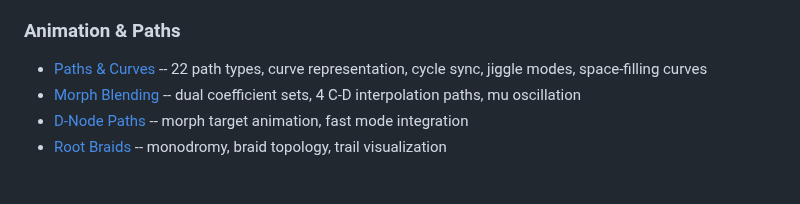
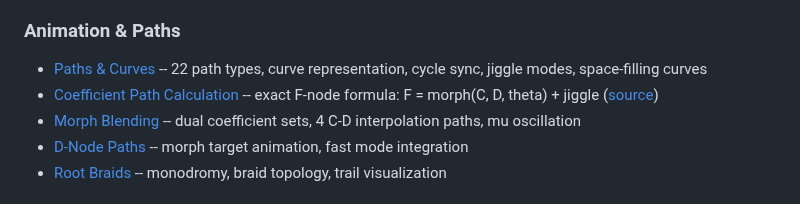
Before and after one commit to nassuphis/karpo_hackathon, a Markdown page: README.md, the part around the change. Drawn GitHub-style.

Commit message:
Add coefficient path calc PDF link to README
Co-Authored-By: Claude Opus 4.6 <noreply@anthropic.com>

```diff
--- a/README.md
+++ b/README.md
@@ -114,6 +114,7 @@ No server, no WebSocket, no build tools. See [Solver](docs/solver.md) for the ro
 ### Animation & Paths
 
 - [Paths & Curves](docs/paths.md) -- 22 path types, curve representation, cycle sync, jiggle modes, space-filling curves
+- [Coefficient Path Calculation](docs/coefficient-path-calc.pdf) -- exact F-node formula: F = morph(C, D, theta) + jiggle ([source](docs/coefficient-path-calc.tex))
 - [Morph Blending](docs/morph.md) -- dual coefficient sets, 4 C-D interpolation paths, mu oscillation
 - [D-Node Paths](docs/d-node-paths.md) -- morph target animation, fast mode integration
 - [Root Braids](docs/braids.md) -- monodromy, braid topology, trail visualization
```
